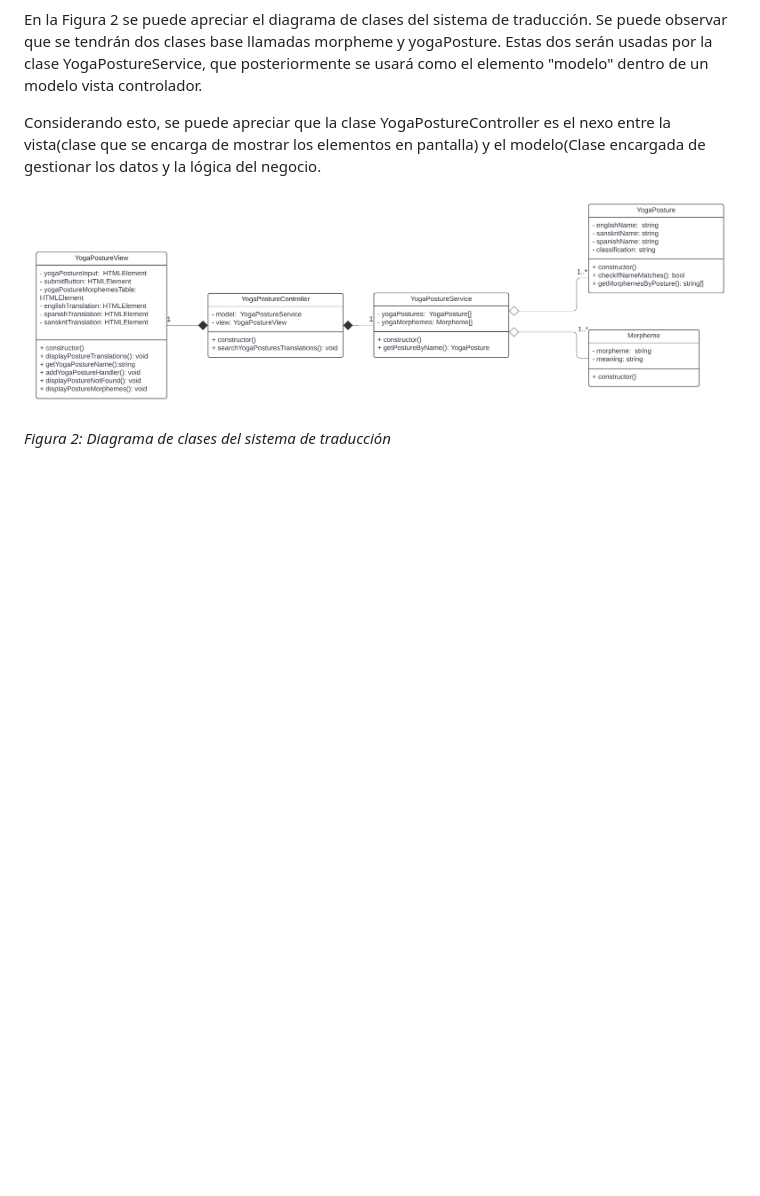
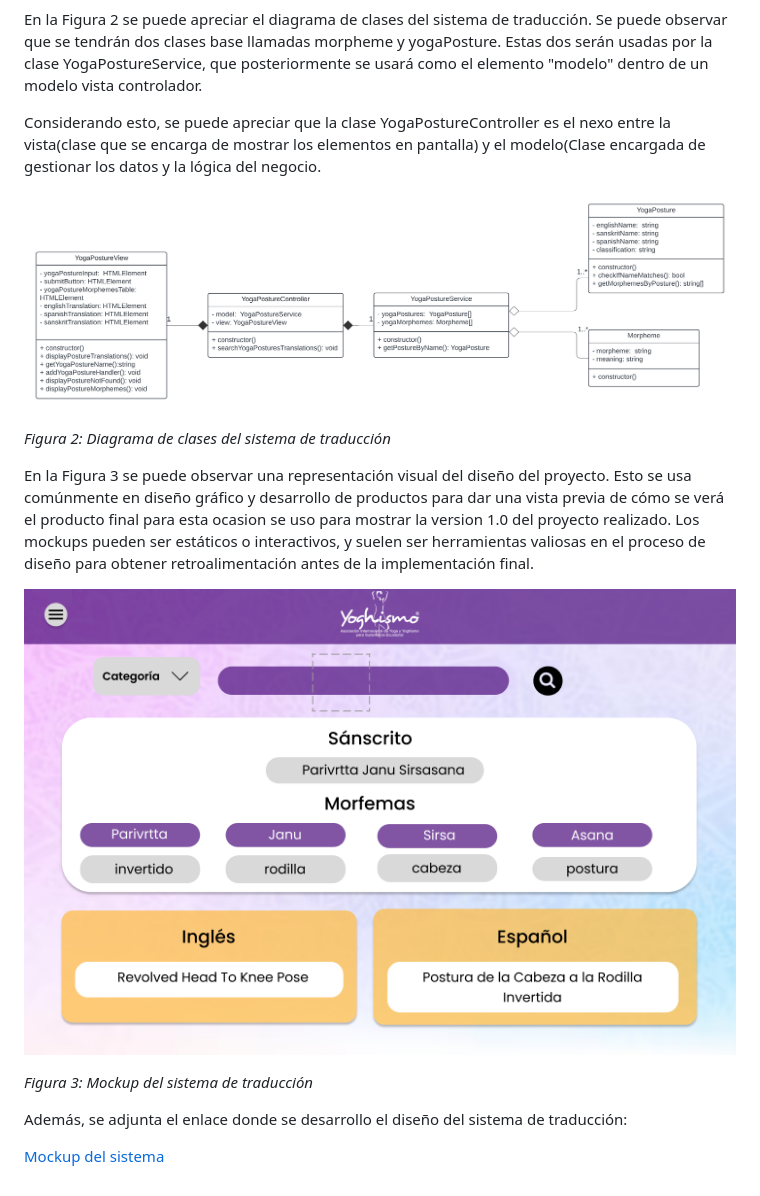
Before and after one commit to paulr10463/Technowl-Yoga-Project, a Markdown page: docs/version 1.0/Diseño.md, the part around the change. GitHub-like rendering; pictures changed too: docs/version 1.0/assets/Mockup.png (added); blank space fills up the shorter version.

Commit message:
Aumento de mockup del sistema de traduccion

```diff
--- a/docs/version 1.0/Diseño.md
+++ b/docs/version 1.0/Diseño.md
@@ -27,3 +27,13 @@ Considerando esto, se puede apreciar que la clase YogaPostureController es el ne
 ![Diagrama de clase ](assets/ClassDiagram.png)
 
 *Figura 2: Diagrama de clases del sistema de traducción*
+
+En la Figura 3 se puede observar una representación visual del diseño del proyecto. Esto se usa comúnmente en diseño gráfico y desarrollo de productos para dar una vista previa de cómo se verá el producto final para esta ocasion se uso para mostrar la version 1.0 del proyecto realizado. Los mockups pueden ser estáticos o interactivos, y suelen ser herramientas valiosas en el proceso de diseño para obtener retroalimentación antes de la implementación final.
+
+![ Mockup del sistema ](assets/Mockup.png)
+
+*Figura 3: Mockup del sistema de traducción*
+
+Además, se adjunta el enlace donde se desarrollo el diseño del sistema de traducción:
+
+[ Mockup del sistema](https://www.figma.com/file/FCIhMwdpiagLvhLiKOsORq/Calidad-de-Software?type=design&node-id=0%3A1&mode=design&t=nZxJuCBgCuSAjgHC-1)
```
